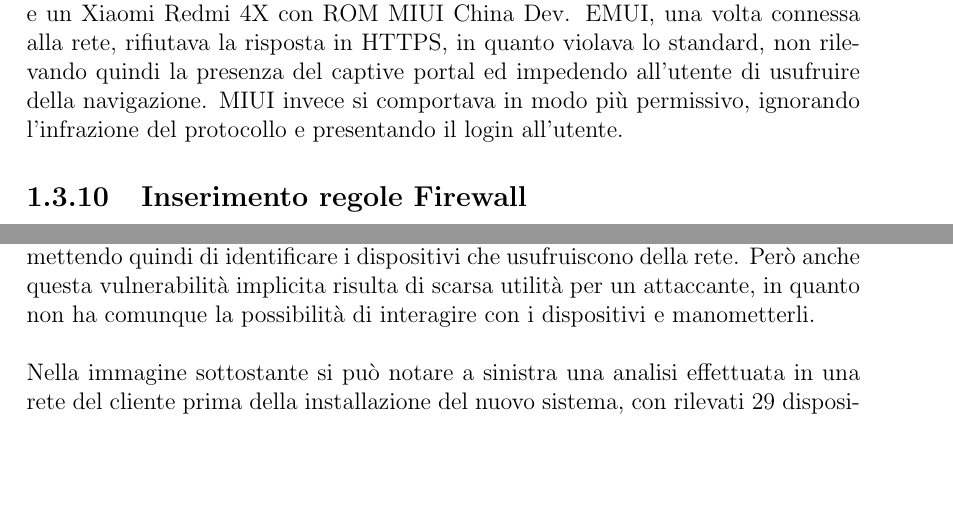
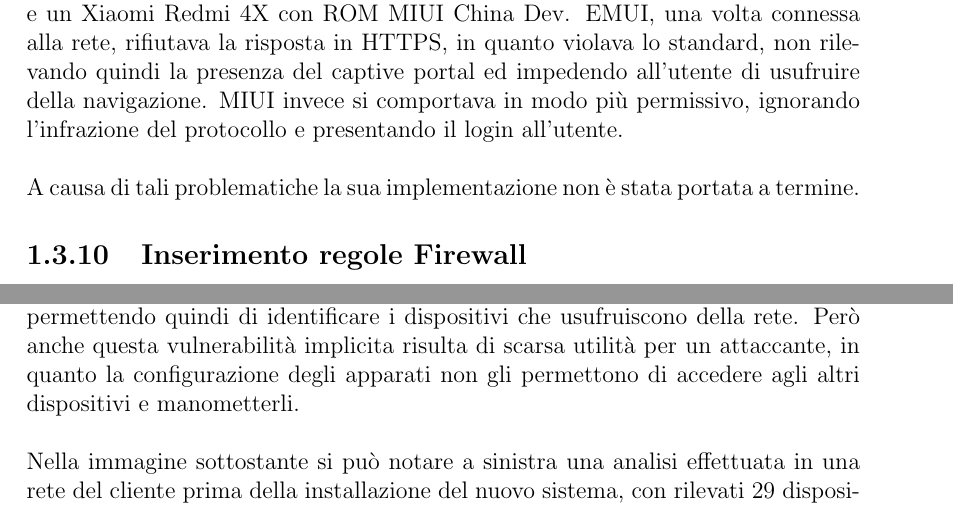
Before and after one commit to M9k/Tesi, a LaTeX document (Realizzazione.tex, which reads RealizzazioneImplementazione.tex): two parts of pages 22 and 24 of 33, joined at a grey line, cut so that both start at the same text, the shorter picture padded with empty space. Compiled offline with pdfLaTeX.

Commit message:
migliorata la chiarezza espositiva della sicurezza adottata

```diff
--- a/RealizzazioneImplementazione.tex
+++ b/RealizzazioneImplementazione.tex
@@ -150,7 +150,8 @@ Successivamente si sono andati ad installare tutti i servizi, o "demoni" nello s
 \subsection{Sperimentazione Captive Portal sicuro}
 Durante la realizzazione del Captive Portal è stato deciso di effettuare un rapido test riguardante l'utilizzo di HTTPS con un certificato self-signed, in modo tale da impedire attacchi \gloss{Man In The Middle} durante l'autenticazione. \\\\
 Purtroppo la modalità di redirezione utilizzata dagli hotspot è esplicitamente vietata nel protocollo HTTPS, però la sua implementazione varia secondo il produttore del sistema operativo. \\
-Si è analizzato il comportamento su due dispositivi, un Huawei P8 con ROM EMUI e un Xiaomi Redmi 4X con ROM MIUI China Dev. EMUI, una volta connessa alla rete, rifiutava la risposta in HTTPS, in quanto violava lo standard, non rilevando quindi la presenza del captive portal ed impedendo all'utente di usufruire della navigazione. MIUI invece si comportava in modo più permissivo, ignorando l'infrazione del protocollo e presentando il login all'utente.
+Si è analizzato il comportamento su due dispositivi, un Huawei P8 con ROM EMUI e un Xiaomi Redmi 4X con ROM MIUI China Dev. EMUI, una volta connessa alla rete, rifiutava la risposta in HTTPS, in quanto violava lo standard, non rilevando quindi la presenza del captive portal ed impedendo all'utente di usufruire della navigazione. MIUI invece si comportava in modo più permissivo, ignorando l'infrazione del protocollo e presentando il login all'utente.\\\\
+A causa di tali problematiche la sua implementazione non è stata portata a termine.
 
 \subsection{Inserimento regole Firewall}
 Una volta terminata la configurazione della rete è stato necessario, prima del suo utilizzo, inserire nuove regole all'interno del firewall per consentire il soddisfacimento dei requisiti relativi alle politiche di sicurezza precedentemente presentati. \\
@@ -177,7 +178,7 @@ I risultati ottenuti sono stati soddisfacenti, in quanto un preciso controllo de
 
 Successivamente si è andata a verificare la protezione ad eventuali attacchi eseguiti una volta già autenticati, come ad esempio il \gloss{Man In The Middle}. \\
 Non sono state rilevate vulnerabilità, in quanto gli altri dispositivi presenti nella rete risultavano irraggiungibili, e di conseguenza anche software come Wireshark e Arcai's NetCut non riuscivano a rilevare gli altri utenti. \\
-Una vulnerabilità implicita nel protocollo WiFi, impossibile da risolvere per la sua natura, è la cattura in monitor mode dei pacchetti che transitano sulla rete, permettendo quindi di identificare i dispositivi che usufruiscono della rete. Però anche questa vulnerabilità implicita risulta di scarsa utilità per un attaccante, in quanto non ha comunque la possibilità di interagire con i dispositivi e manometterli. \\\\
+Una vulnerabilità implicita nel protocollo WiFi, impossibile da risolvere per la sua natura, è la cattura in monitor mode dei pacchetti che transitano sulla rete, permettendo quindi di identificare i dispositivi che usufruiscono della rete. Però anche questa vulnerabilità implicita risulta di scarsa utilità per un attaccante, in quanto la configurazione degli apparati non gli permettono di accedere agli altri dispositivi e manometterli. \\\\
 Nella immagine sottostante si può notare a sinistra una analisi effettuata in una rete del cliente prima della installazione del nuovo sistema, con rilevati 29 dispositivi connessi, mentre a destra l'analisi effettuata nella nuova configurazione, senza nessun utente connesso visibile.
 \begin{figure}[H]
 	\centering
```
Also changed, not shown: images/netcut.png, RealizzazioneImplementazione.tex (6 more changed lines).
